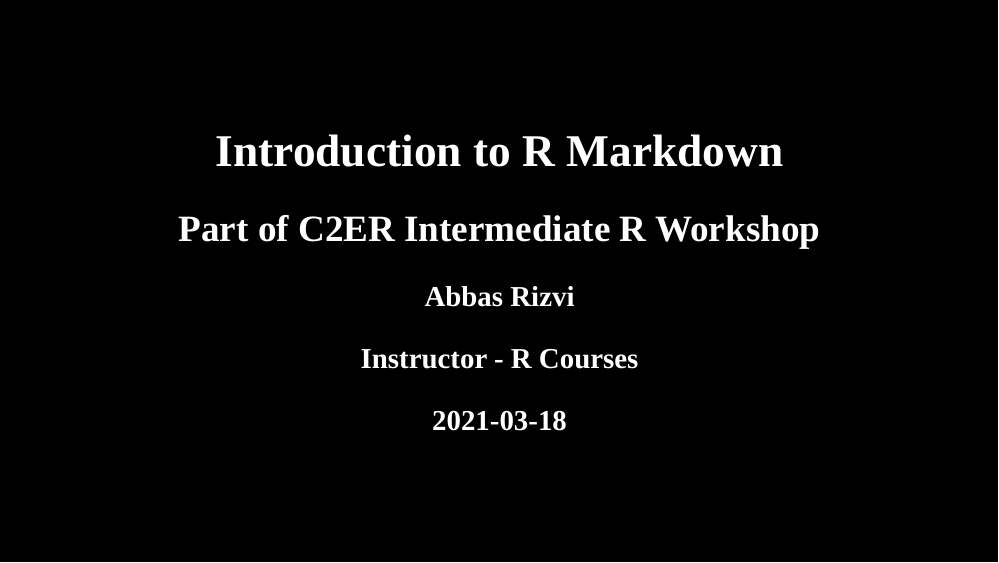
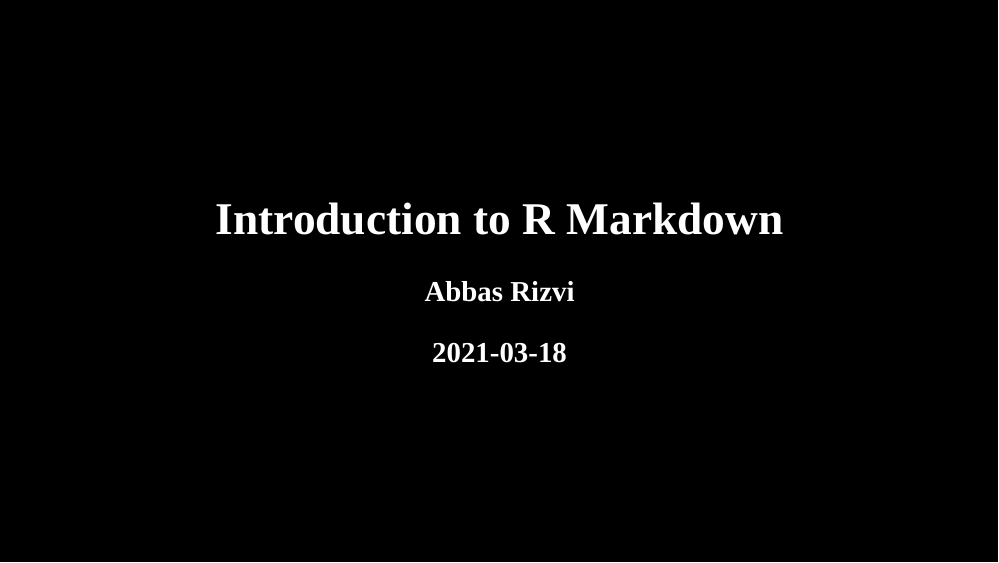
Before and after one commit to aarizvi/intro-rmarkdown, an R Markdown document (rmarkdown_slides.Rmd): page 1 of 43. Rendered offline with R 4.5, knitr and Pandoc, with nearby package versions; the slides are laid out offline by our stand-in for remark.js, each with all of its steps uncovered, in fonts that may differ from those the slides ask for, and without slide numbers, shadows or browser add-ons; colours and fonts come from the style sheet that the author committed, because xaringanthemer is not installed; some code elsewhere in the file could not run offline.

Commit message:
first slide

```diff
--- a/rmarkdown_slides.Rmd
+++ b/rmarkdown_slides.Rmd
@@ -1,8 +1,6 @@
 ---
 title: "Introduction to R Markdown"
-subtitle: "Part of C2ER Intermediate R Workshop"
 author: "Abbas Rizvi"
-institute: "Instructor - R Courses"
 date: "`r Sys.Date()`"
 output:
   xaringan::moon_reader:
```
